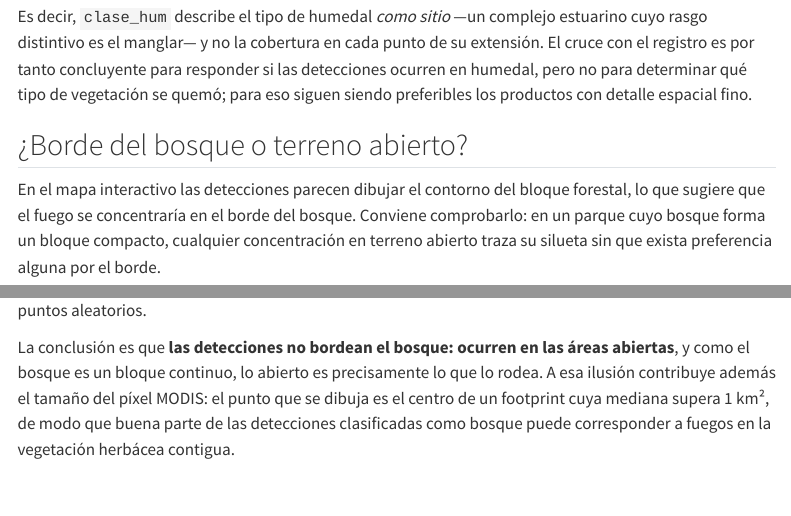
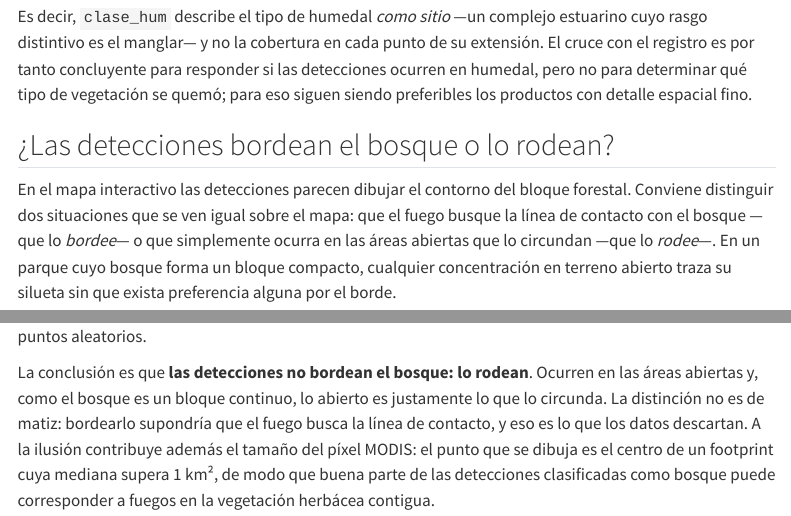
Before and after one commit to incendios-forestales/anomalias-termicas-paloverde, a Quarto document (analysis/index.qmd): the page in a window 1100 px wide, from 2350 px down, and a second part further down, joined at a grey line. Rendered offline with R 4.5, knitr and Pandoc in place of Quarto, with nearby package versions; some code elsewhere in the file could not run offline; menus at the side of the page are left out.

Commit message:
docs: precisar que las detecciones rodean el bosque, no lo bordean
Bordear implicaría que el fuego busca la línea de contacto, que es
justamente lo que el análisis descarta; rodear describe la disposición
del conjunto sin atribuir esa preferencia.

````diff
--- a/analysis/index.qmd
+++ b/analysis/index.qmd
@@ -159,13 +159,15 @@ para responder si las detecciones ocurren en humedal, pero no para
 determinar qué tipo de vegetación se quemó; para eso siguen siendo
 preferibles los productos con detalle espacial fino.
 
-## ¿Borde del bosque o terreno abierto?
+## ¿Las detecciones bordean el bosque o lo rodean?
 
 En el mapa interactivo las detecciones parecen dibujar el contorno del bloque
-forestal, lo que sugiere que el fuego se concentraría en el borde del bosque.
-Conviene comprobarlo: en un parque cuyo bosque forma un bloque compacto,
-cualquier concentración en terreno abierto traza su silueta sin que exista
-preferencia alguna por el borde.
+forestal. Conviene distinguir dos situaciones que se ven igual sobre el mapa:
+que el fuego busque la línea de contacto con el bosque —que lo *bordee*— o que
+simplemente ocurra en las áreas abiertas que lo circundan —que lo *rodee*—. En
+un parque cuyo bosque forma un bloque compacto, cualquier concentración en
+terreno abierto traza su silueta sin que exista preferencia alguna por el
+borde.
 
 ```{r}
 #| label: contexto-paisaje
@@ -216,12 +218,14 @@ la mitad (**`r pct_situacion(3, "pct_detecciones")` %** contra
 es **`r round(borde$mediana_detecciones, 2)`** en las detecciones y
 **`r round(borde$mediana_aleatorios, 2)`** en los puntos aleatorios.
 
-La conclusión es que **las detecciones no bordean el bosque: ocurren en las
-áreas abiertas**, y como el bosque es un bloque continuo, lo abierto es
-precisamente lo que lo rodea. A esa ilusión contribuye además el tamaño del
-píxel MODIS: el punto que se dibuja es el centro de un footprint cuya mediana
-supera 1 km², de modo que buena parte de las detecciones clasificadas como
-bosque puede corresponder a fuegos en la vegetación herbácea contigua.
+La conclusión es que **las detecciones no bordean el bosque: lo rodean**.
+Ocurren en las áreas abiertas y, como el bosque es un bloque continuo, lo
+abierto es justamente lo que lo circunda. La distinción no es de matiz:
+bordearlo supondría que el fuego busca la línea de contacto, y eso es lo que
+los datos descartan. A la ilusión contribuye además el tamaño del píxel MODIS:
+el punto que se dibuja es el centro de un footprint cuya mediana supera 1 km²,
+de modo que buena parte de las detecciones clasificadas como bosque puede
+corresponder a fuegos en la vegetación herbácea contigua.
 
 El patrón es coherente con quemas en la marisma y el pastizal estacionalmente
 secos, que se detienen al llegar al bosque, más que con incendios de dosel: el
````
